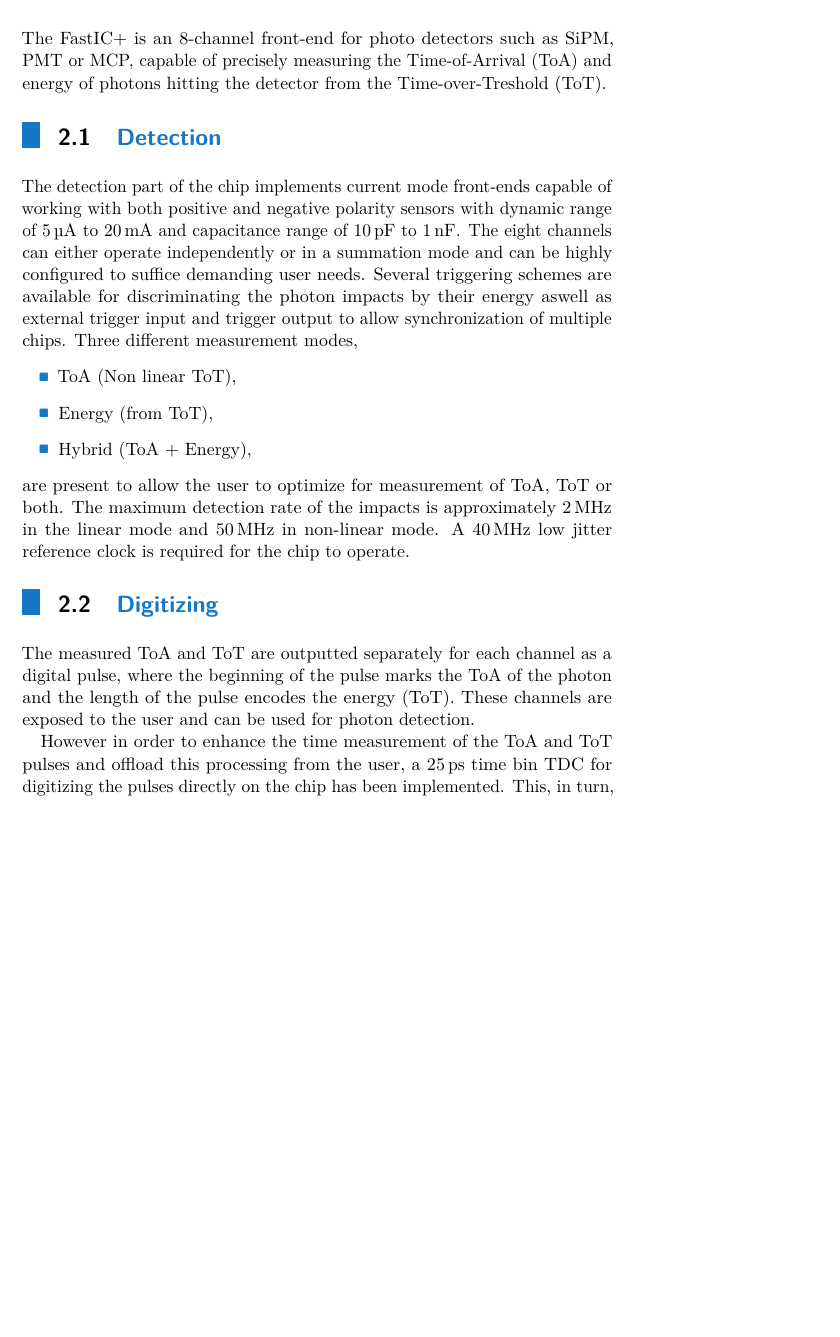
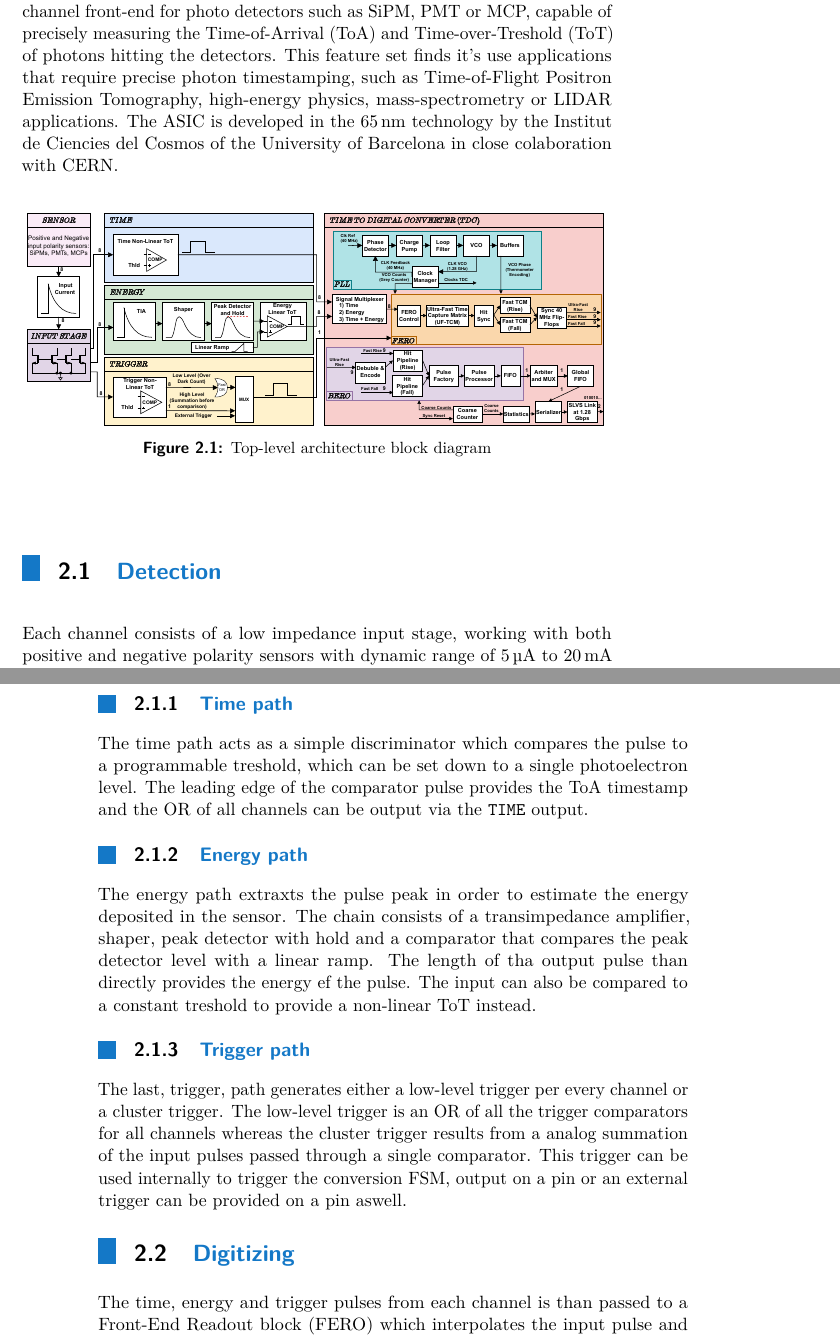
Before and after one commit to WojtaCZ/diploma-thesis, a LaTeX thesis (main.tex, which reads fastic.tex): part of page 11 of 49 before the commit and two parts of pages 13 and 14 of 51 after it, the two joined at a grey line, cut so that both start at the same text, the shorter picture padded with empty space. Compiled offline with pdfLaTeX.

Commit message:
Added more fastic descriptions

```diff
--- a/fastic.tex
+++ b/fastic.tex
@@ -1,19 +1,41 @@
 \chapter{FastIC+}
-The FastIC+ is an 8-channel front-end for photo detectors such as SiPM, PMT or MCP, capable of precisely
-measuring the Time-of-Arrival (ToA) and energy of photons hitting the detector from the Time-over-Treshold (ToT).
+The FastIC+ is a configurable ASIC for fast timing applications, featuring 8-channel front-end for photo detectors such as SiPM, PMT or MCP, capable of precisely measuring the Time-of-Arrival (ToA) and Time-over-Treshold (ToT) of photons hitting the detectors. This feature set finds it's use applications that require precise photon timestamping, such as Time-of-Flight Positron Emission Tomography, high-energy physics, mass-spectrometry or LIDAR applications. The ASIC is developed in the \SI{65}{\nano\meter} technology by the Institut de Ciencies del Cosmos of the University of Barcelona in close colaboration with CERN.
+
+
+\FloatBarrier
+\begin{figure}[htp!]
+    \centering
+    \includegraphics[height=4.8cm]{05_FASTICPLUS_BLOCK.pdf}
+    \caption{Top-level architecture block diagram}
+    \label{fig:fastic_top_level}
+\end{figure}
+\FloatBarrier
+
+
 
 \section{Detection}
 \label{sec:fastic:detection}
-The detection part of the chip implements current mode front-ends capable of working with both positive and negative polarity sensors with dynamic range of \SI{5}{\micro\ampere} to \SI{20}{\milli\ampere} and capacitance range of \SI{10}{\pico\farad} to \SI{1}{\nano\farad}. The eight channels can either operate independently or in a summation mode and can be highly configured to suffice demanding user needs. Several triggering schemes are available for discriminating the photon impacts by their energy aswell as external trigger input and trigger output to allow synchronization of multiple chips. Three different measurement modes,
-\begin{itemize}
-    \item ToA (Non linear ToT),
-    \item Energy (from ToT),
-    \item Hybrid (ToA + Energy),
-\end{itemize}
-are present to allow the user to optimize for measurement of ToA, ToT or both. The maximum detection rate of the impacts is approximately \SI{2}{\mega\hertz} in the linear mode and \SI{50}{\mega\hertz} in non-linear mode. A \SI{40}{\mega\hertz} low jitter reference clock is required for the chip to operate.
+
+Each channel consists of a low impedance input stage, working with both positive and negative polarity sensors with dynamic range of \SI{5}{\micro\ampere} to \SI{20}{\milli\ampere} and stability across sensor capacitances from \SI{10}{\pico\farad} to \SI{1}{\nano\farad}, which generates three differently scaled replicas of the input current pulse and forwards it over the three signal paths: time, energy and trigger.
+%
+\subsection{Time path}
+The time path acts as a simple discriminator which compares the pulse to a programmable treshold, which can be set down to a single photoelectron level. The leading edge of the comparator pulse provides the ToA timestamp and the OR of all channels can be output via the \verb|TIME| output.
+%
+\subsection{Energy path}
+The energy path extraxts the pulse peak in order to estimate the energy deposited in the sensor. The chain consists of a transimpedance amplifier, shaper, peak detector with hold and a comparator that compares the peak detector level with a linear ramp. The length of tha output pulse than directly provides the energy ef the pulse. The input can also be compared to a constant treshold to provide a non-linear ToT instead.
+
+\subsection{Trigger path}
+The last, trigger, path generates either a low-level trigger per every channel or a cluster trigger. The low-level trigger is an OR of all the trigger comparators for all channels whereas the cluster trigger results from a analog summation of the input pulses passed through a single comparator. This trigger can be used internally to trigger the conversion FSM, output on a pin or an external trigger can be provided on a pin aswell.
+
+%Three different measurement modes,
+%\begin{itemize}
+%    \item ToA (non-linear ToT),
+%    \item Energy (from ToT),
+%    \item Hybrid (ToA + Energy),
+%\end{itemize}
+%are present to allow the user to optimize for measurement of ToA, ToT or both. The maximum detection rate of the impacts is approximately \SI{2}{\mega\hertz} in the linear mode and \SI{50}{\mega\hertz} in non-linear mode.
 
 
 \section{Digitizing}
-The measured ToA and ToT are outputted separately for each channel as a digital pulse, where the beginning of the pulse marks the ToA of the photon and the length of the pulse encodes the energy (ToT). These channels are exposed to the user and can be used for photon detection.
+The time, energy and trigger pulses from each channel is than passed to a Front-End Readout block (FERO) which interpolates the input pulse and obtains a digital representation of the rising (with a \SI{25}{\pico\second} time bin) and falling (with a \SI{390}{\pico\second} time bin) edges.
 
-However in order to enhance the time measurement of the ToA and ToT pulses and offload this processing from the user, a \SI{25}{\pico\second} time bin TDC for digitizing the pulses directly on the chip has been implemented. This, in turn, has necessitated the need for a high-speed communication channel capable of transferring the resulting digital data stream. The Aurora 64B/66B protocol was chosen for its sufficient speed and easy interfacing with FPGAs. The FastIC+ itself implements a simplified Aurora transmitter with one simplex lane capable of transmission at speeds from \SI{80}{\mega\bit\per\second} to \SI{1.28}{\giga\bit\per\second}.
```
Also changed, not shown: aurora.tex (+7 -8 lines), fastic_com.tex (+3 -3 lines), firmware.tex (+1 -1 lines), images/05_FASTICPLUS_BLOCK.pdf (added), fastic.tex (10 more changed lines), 15 other files.
